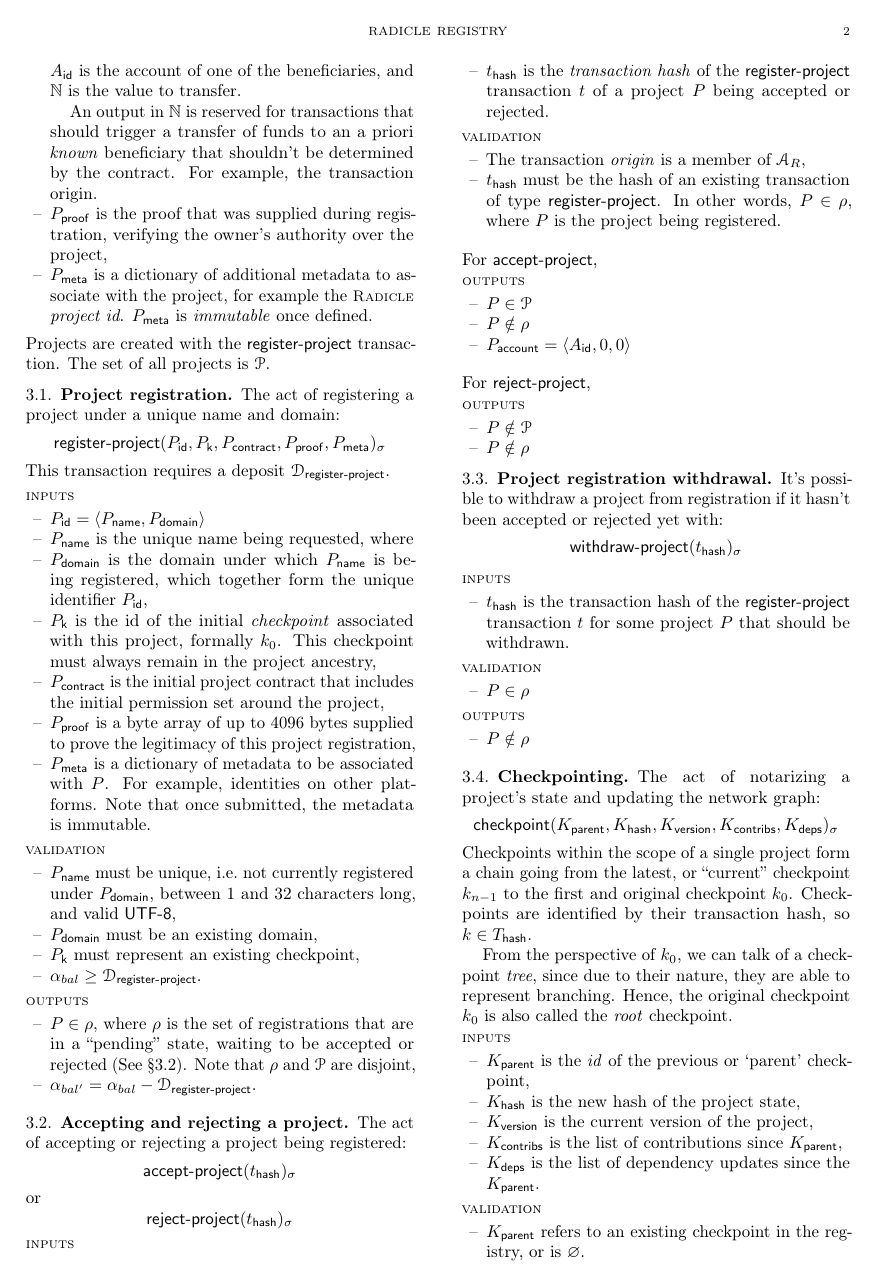
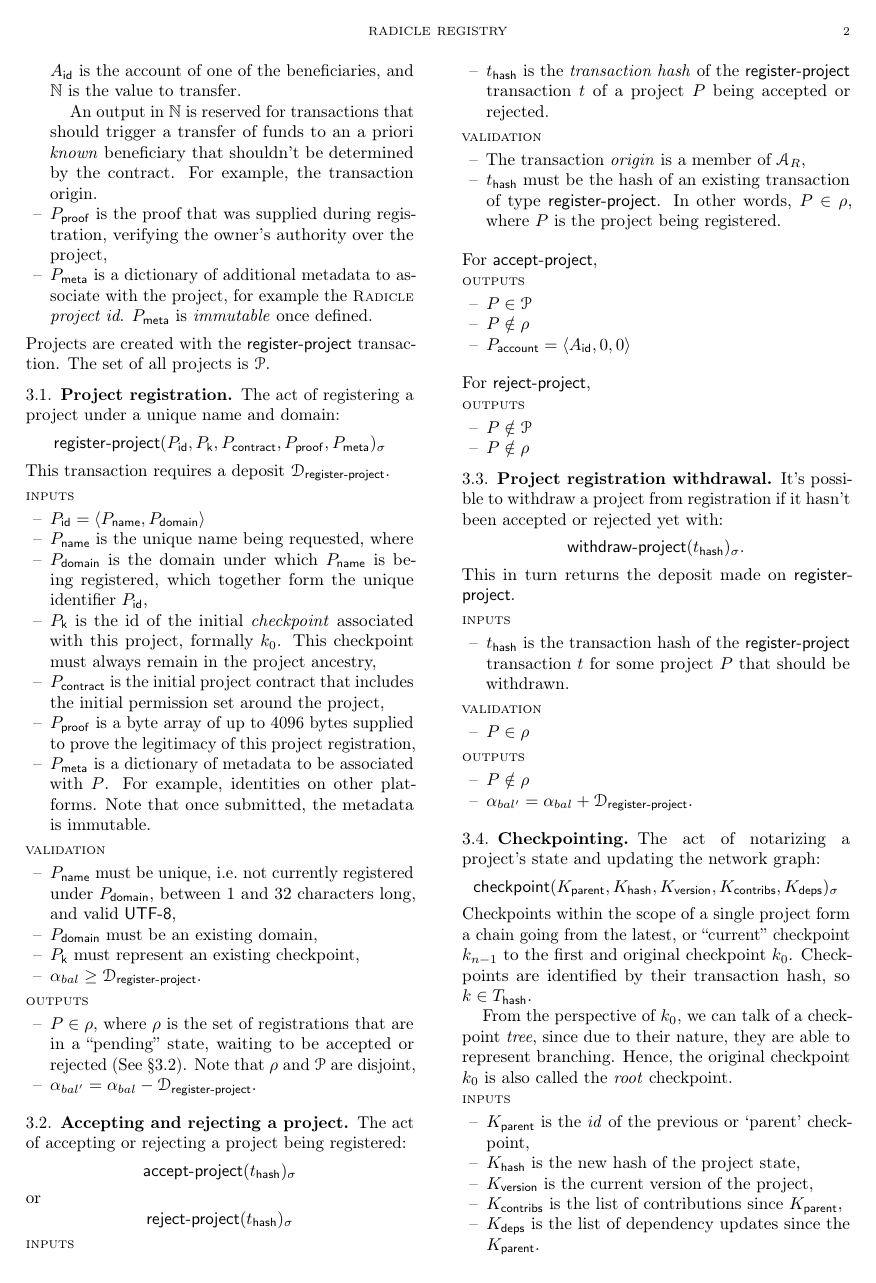
Before and after one commit to radicle-dev/registry-spec, a LaTeX paper (main.tex, which reads body.tex): page 2 of 5. Compiled offline with pdfLaTeX.

Commit message:
Return deposit on `withdraw-project`

```diff
--- a/body.tex
+++ b/body.tex
@@ -214,8 +214,9 @@
 It's possible to withdraw a project from registration if it hasn't been
 accepted or rejected yet with:
 \[
-    \tx{withdraw-project}{\field{t}{hash}}
+    \tx{withdraw-project}{\field{t}{hash}}.
 \]
+This in turn returns the deposit made on \textsf{register-project}.
 
 \spec{
     \inputs
@@ -230,6 +231,7 @@
     \outputs
     \begin{itemize}
         \item $P \notin \pending$
+        \item $\alpha_{bal'} = \alpha_{bal} + \deposit{register-project}$.
     \end{itemize}
 }
 
```
